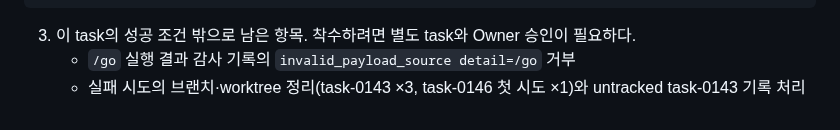
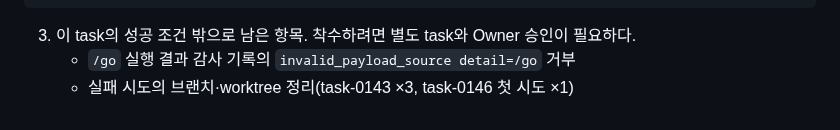
Before and after one commit to 1412moo/jarvis-core, a Markdown page: memory/tasks/task-0142-jarvis-v0-2-claude-worker-e2e.md, the part around the change. GitHub-like rendering.

Commit message:
docs(tasks): keep task-0142 follow-ups to the two the Owner approved (repair 1)
Drop the untracked task-0143 record item from the out-of-scope list;
the approved plan named only the /go audit rejection and the
worktree/branch cleanup.

Co-Authored-By: Claude Opus 5.5 <noreply@anthropic.com>

```diff
--- a/memory/tasks/task-0142-jarvis-v0-2-claude-worker-e2e.md
+++ b/memory/tasks/task-0142-jarvis-v0-2-claude-worker-e2e.md
@@ -130,4 +130,4 @@ jarvis-bot앱 — 2026-09-26 오후 7:20
 
 3. 이 task의 성공 조건 밖으로 남은 항목. 착수하려면 별도 task와 Owner 승인이 필요하다.
    - `/go` 실행 결과 감사 기록의 `invalid_payload_source detail=/go` 거부
-   - 실패 시도의 브랜치·worktree 정리(task-0143 ×3, task-0146 첫 시도 ×1)와 untracked task-0143 기록 처리
+   - 실패 시도의 브랜치·worktree 정리(task-0143 ×3, task-0146 첫 시도 ×1)
```
